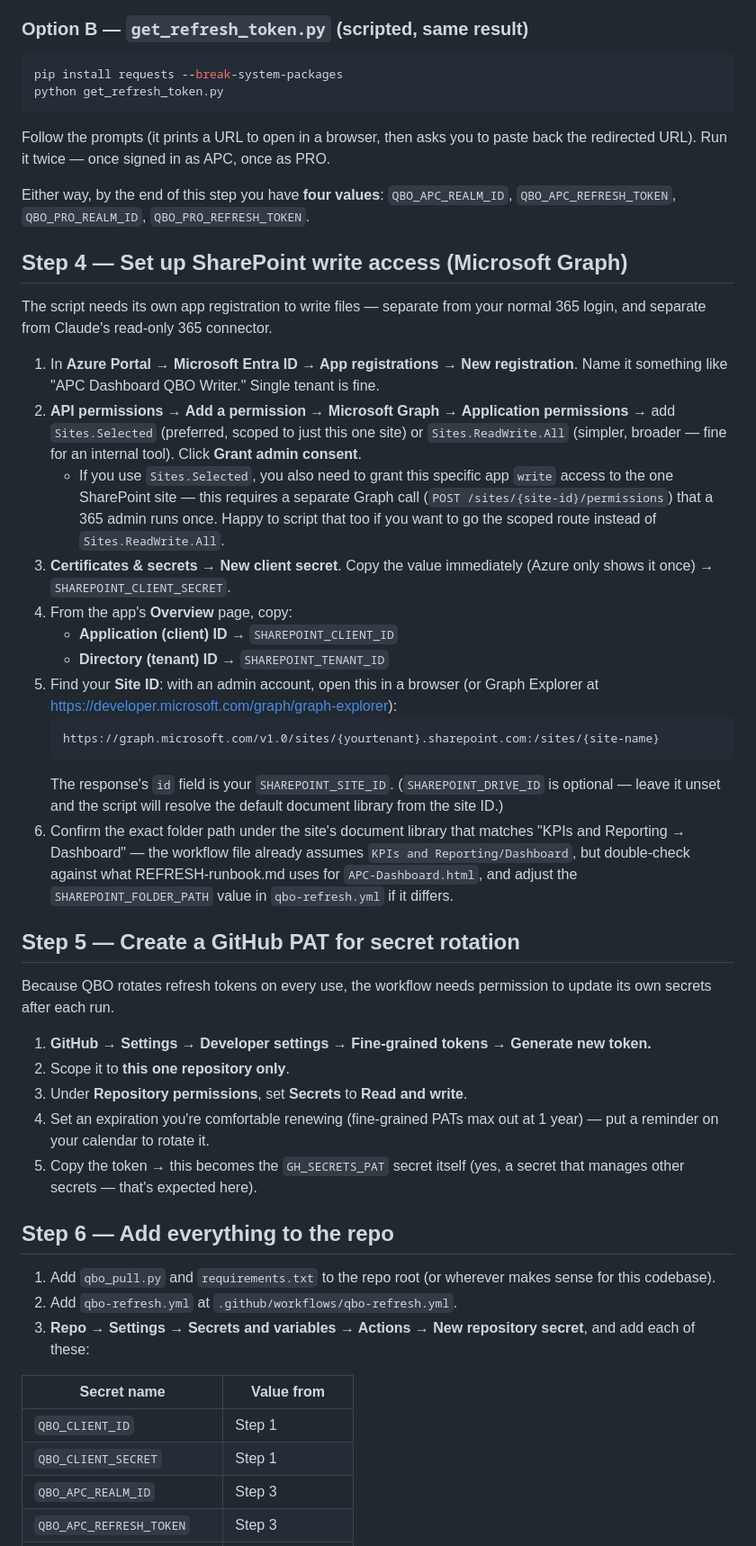
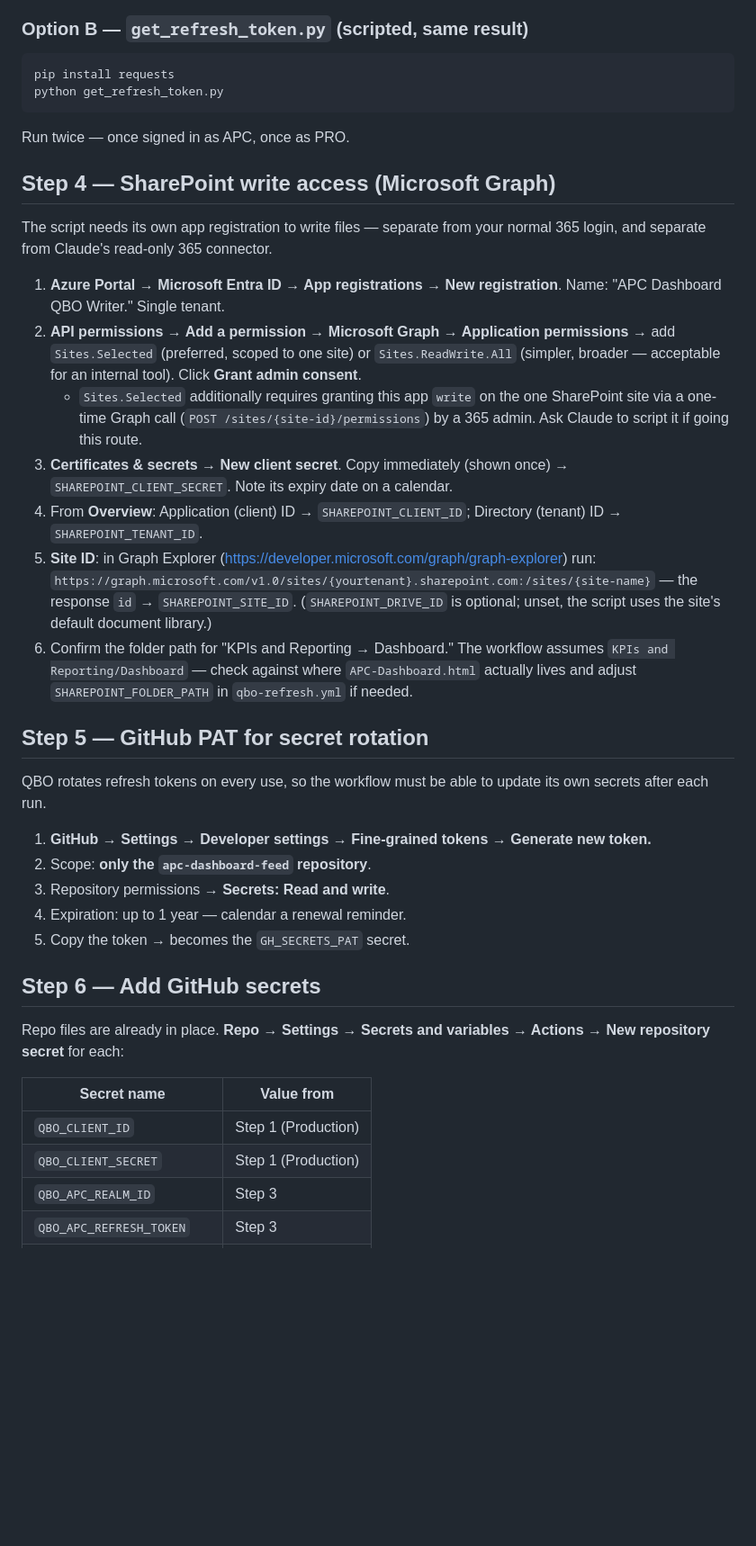
Before and after one commit to JVargas45/apc-dashboard-feed, a Markdown page: SETUP-GUIDE.md, the part around one of its changes. Shown at 90% size. Rendered like a GitHub page; blank space fills up the shorter version.

````diff
--- a/SETUP-GUIDE.md
+++ b/SETUP-GUIDE.md
@@ -103,79 +140,62 @@ Do this once per company. Two options — pick whichever's easier:
 ### Option B — `get_refresh_token.py` (scripted, same result)
 
 ```bash
-pip install requests --break-system-packages
+pip install requests
 python get_refresh_token.py
 ```
 
-Follow the prompts (it prints a URL to open in a browser, then asks you to
-paste back the redirected URL). Run it twice — once signed in as APC, once
-as PRO.
+Run twice — once signed in as APC, once as PRO.
 
-Either way, by the end of this step you have **four values**:
-`QBO_APC_REALM_ID`, `QBO_APC_REFRESH_TOKEN`, `QBO_PRO_REALM_ID`,
-`QBO_PRO_REFRESH_TOKEN`.
-
-## Step 4 — Set up SharePoint write access (Microsoft Graph)
+## Step 4 — SharePoint write access (Microsoft Graph)
 
 The script needs its own app registration to write files — separate from
 your normal 365 login, and separate from Claude's read-only 365 connector.
 
-1. In **Azure Portal → Microsoft Entra ID → App registrations → New
-   registration**. Name it something like "APC Dashboard QBO Writer."
-   Single tenant is fine.
+1. **Azure Portal → Microsoft Entra ID → App registrations → New
+   registration**. Name: "APC Dashboard QBO Writer." Single tenant.
 2. **API permissions → Add a permission → Microsoft Graph → Application
-   permissions** → add `Sites.Selected` (preferred, scoped to just this one
-   site) or `Sites.ReadWrite.All` (simpler, broader — fine for an internal
+   permissions** → add `Sites.Selected` (preferred, scoped to one site) or
+   `Sites.ReadWrite.All` (simpler, broader — acceptable for an internal
    tool). Click **Grant admin consent**.
-   - If you use `Sites.Selected`, you also need to grant this specific app
-     `write` access to the one SharePoint site — this requires a separate
-     Graph call (`POST /sites/{site-id}/permissions`) that a 365 admin runs
-     once. Happy to script that too if you want to go the scoped route
-     instead of `Sites.ReadWrite.All`.
-3. **Certificates & secrets → New client secret**. Copy the value
-   immediately (Azure only shows it once) → `SHAREPOINT_CLIENT_SECRET`.
-4. From the app's **Overview** page, copy:
-   - **Application (client) ID** → `SHAREPOINT_CLIENT_ID`
-   - **Directory (tenant) ID** → `SHAREPOINT_TENANT_ID`
-5. Find your **Site ID**: with an admin account, open this in a browser
-   (or Graph Explorer at https://developer.microsoft.com/graph/graph-explorer):
-   ```
-   https://graph.microsoft.com/v1.0/sites/{yourtenant}.sharepoint.com:/sites/{site-name}
-   ```
-   The response's `id` field is your `SHAREPOINT_SITE_ID`. (`SHAREPOINT_DRIVE_ID`
-   is optional — leave it unset and the script will resolve the default
-   document library from the site ID.)
-6. Confirm the exact folder path under the site's document library that
-   matches "KPIs and Reporting → Dashboard" — the workflow file already
-   assumes `KPIs and Reporting/Dashboard`, but double-check against what
-   REFRESH-runbook.md uses for `APC-Dashboard.html`, and adjust the
-   `SHAREPOINT_FOLDER_PATH` value in `qbo-refresh.yml` if it differs.
+   - `Sites.Selected` additionally requires granting this app `write` on
+     the one SharePoint site via a one-time Graph call
+     (`POST /sites/{site-id}/permissions`) by a 365 admin. Ask Claude to
+     script it if going this route.
+3. **Certificates & secrets → New client secret**. Copy immediately (shown
+   once) → `SHAREPOINT_CLIENT_SECRET`. Note its expiry date on a calendar.
+4. From **Overview**: Application (client) ID → `SHAREPOINT_CLIENT_ID`;
+   Directory (tenant) ID → `SHAREPOINT_TENANT_ID`.
+5. **Site ID**: in Graph Explorer
+   (https://developer.microsoft.com/graph/graph-explorer) run:
+   `https://graph.microsoft.com/v1.0/sites/{yourtenant}.sharepoint.com:/sites/{site-name}`
+   — the response `id` → `SHAREPOINT_SITE_ID`. (`SHAREPOINT_DRIVE_ID` is
+   optional; unset, the script uses the site's default document library.)
+6. Confirm the folder path for "KPIs and Reporting → Dashboard." The
+   workflow assumes `KPIs and Reporting/Dashboard` — check against where
+   `APC-Dashboard.html` actually lives and adjust `SHAREPOINT_FOLDER_PATH`
+   in `qbo-refresh.yml` if needed.
 
-## Step 5 — Create a GitHub PAT for secret rotation
+## Step 5 — GitHub PAT for secret rotation
 
-Because QBO rotates refresh tokens on every use, the workflow needs
-permission to update its own secrets after each run.
+QBO rotates refresh tokens on every use, so the workflow must be able to
+update its own secrets after each run.
 
-1. **GitHub → Settings → Developer settings → Fine-grained tokens → Generate new token.**
-2. Scope it to **this one repository only**.
-3. Under **Repository permissions**, set **Secrets** to **Read and write**.
-4. Set an expiration you're comfortable renewing (fine-grained PATs max out
-   at 1 year) — put a reminder on your calendar to rotate it.
-5. Copy the token → this becomes the `GH_SECRETS_PAT` secret itself (yes,
-   a secret that manages other secrets — that's expected here).
+1. **GitHub → Settings → Developer settings → Fine-grained tokens →
+   Generate new token.**
+2. Scope: **only the `apc-dashboard-feed` repository**.
+3. Repository permissions → **Secrets: Read and write**.
+4. Expiration: up to 1 year — calendar a renewal reminder.
+5. Copy the token → becomes the `GH_SECRETS_PAT` secret.
 
-## Step 6 — Add everything to the repo
+## Step 6 — Add GitHub secrets
 
-1. Add `qbo_pull.py` and `requirements.txt` to the repo root (or wherever
-   makes sense for this codebase).
-2. Add `qbo-refresh.yml` at `.github/workflows/qbo-refresh.yml`.
-3. **Repo → Settings → Secrets and variables → Actions → New repository
-   secret**, and add each of these:
+Repo files are already in place. **Repo → Settings → Secrets and variables
+→ Actions → New repository secret** for each:
 
 | Secret name | Value from |
 |---|---|
-| `QBO_CLIENT_ID` | Step 1 |
-| `QBO_CLIENT_SECRET` | Step 1 |
+| `QBO_CLIENT_ID` | Step 1 (Production) |
+| `QBO_CLIENT_SECRET` | Step 1 (Production) |
 | `QBO_APC_REALM_ID` | Step 3 |
 | `QBO_APC_REFRESH_TOKEN` | Step 3 |
 | `QBO_PRO_REALM_ID` | Step 3 |
````
Also changed, not shown: other parts of SETUP-GUIDE.md (+138 -86 lines).
